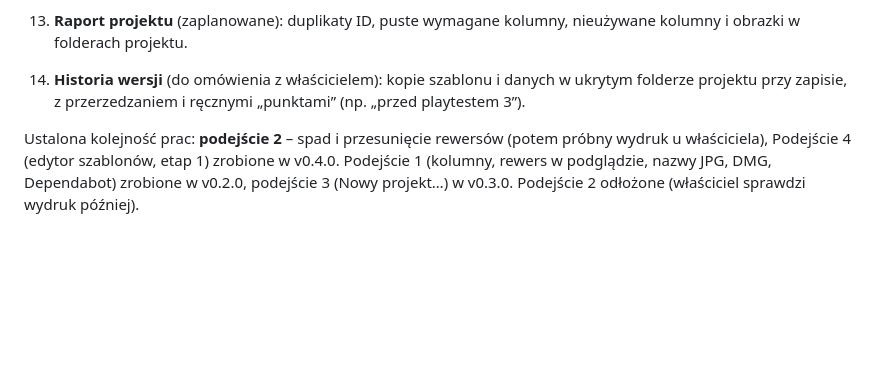
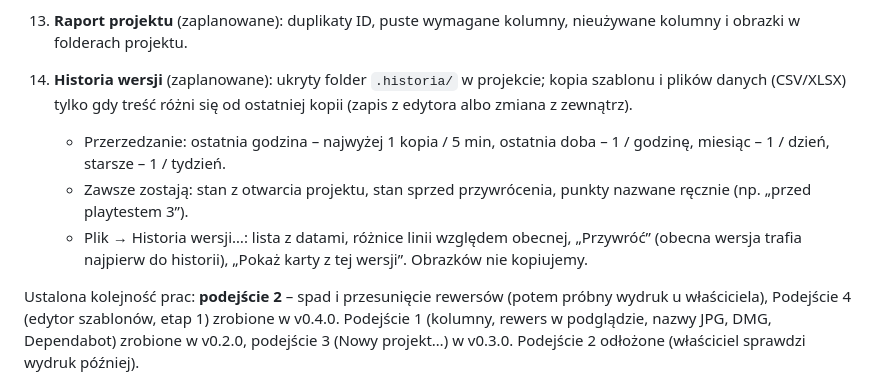
Before and after one commit to DarkenPL/GeneratorKart, a Markdown page: CLAUDE.md, the part around the change. Rendered like a GitHub page; blank space fills up the shorter version.

Commit message:
CLAUDE.md: historia wersji zaplanowana
Co-Authored-By: Claude Opus 5.5 <noreply@anthropic.com>
Claude-Session: https://claude.ai/code/session_01S7PmQBCYhxvK9YKc4sbf8u

```diff
--- a/CLAUDE.md
+++ b/CLAUDE.md
@@ -105,7 +105,10 @@ Sekcje w kolejności w pliku:
 11. **Stałe w szablonie** (zaplanowane): `STAŁA = margines, 3.5` i użycie `[=margines]` (także w działaniach na liczbach).
 12. **Arkusz Google jako dane** (zaplanowane): `DANE` z opublikowanego arkusza Google (CSV z linku), wymaga internetu; odświeżanie co jakiś czas.
 13. **Raport projektu** (zaplanowane): duplikaty ID, puste wymagane kolumny, nieużywane kolumny i obrazki w folderach projektu.
-14. **Historia wersji** (do omówienia z właścicielem): kopie szablonu i danych w ukrytym folderze projektu przy zapisie, z przerzedzaniem i ręcznymi „punktami” (np. „przed playtestem 3”).
+14. **Historia wersji** (zaplanowane): ukryty folder `.historia/` w projekcie; kopia szablonu i plików danych (CSV/XLSX) tylko gdy treść różni się od ostatniej kopii (zapis z edytora albo zmiana z zewnątrz).
+    - Przerzedzanie: ostatnia godzina – najwyżej 1 kopia / 5 min, ostatnia doba – 1 / godzinę, miesiąc – 1 / dzień, starsze – 1 / tydzień.
+    - Zawsze zostają: stan z otwarcia projektu, stan sprzed przywrócenia, punkty nazwane ręcznie (np. „przed playtestem 3”).
+    - Plik → Historia wersji…: lista z datami, różnice linii względem obecnej, „Przywróć” (obecna wersja trafia najpierw do historii), „Pokaż karty z tej wersji”. Obrazków nie kopiujemy.
 
 Ustalona kolejność prac: **podejście 2** – spad i przesunięcie rewersów (potem próbny wydruk u właściciela), Podejście 4 (edytor szablonów, etap 1) zrobione w v0.4.0. Podejście 1 (kolumny, rewers w podglądzie, nazwy JPG, DMG, Dependabot) zrobione w v0.2.0, podejście 3 (Nowy projekt…) w v0.3.0. Podejście 2 odłożone (właściciel sprawdzi wydruk później).
 
```
